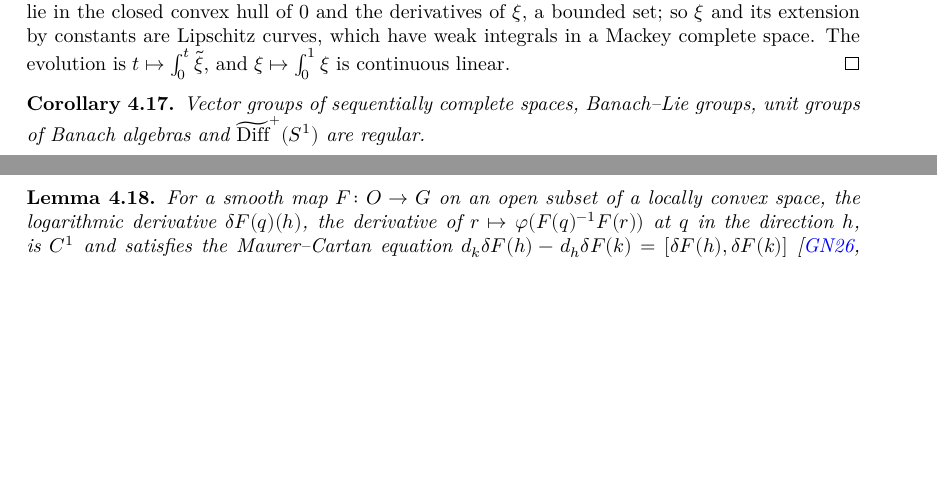
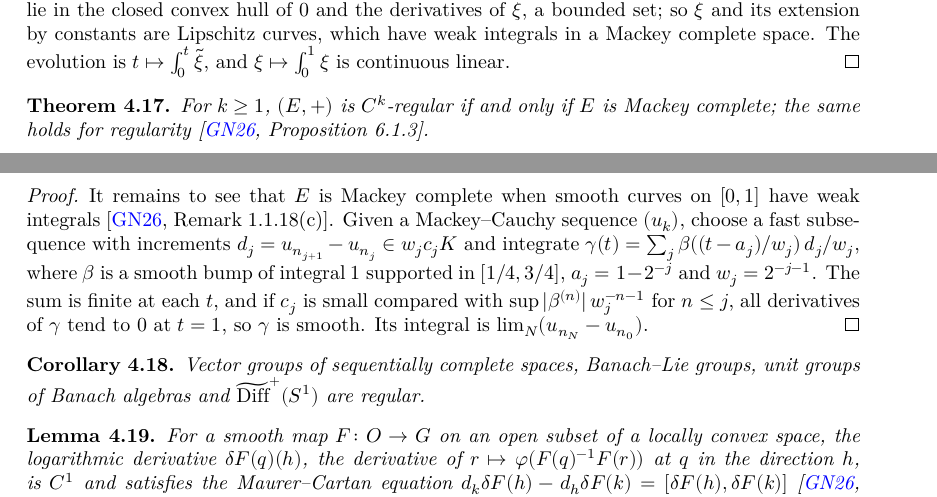
Before and after one commit to glaroton/lc-lie-groups, a LaTeX document (blueprint/src/print.tex, which reads blueprint/src/chapters/regular.tex): two parts of pages 16 and 17 of 18, joined at a grey line, cut so that both start at the same text, the shorter picture padded with empty space. Compiled offline with XeLaTeX.

Commit message:
Regular vector groups are Mackey complete: GN26 Proposition 6.1.3 in full
Smooth curves suffice for Mackey completeness (GN26 Remark 1.1.18(c), KM97 Theorem 2.14):
lc-analysis's Lipschitz-curve proof with smooth bumps instead of tents.

Co-Authored-By: Claude Opus 5.5 <noreply@anthropic.com>

```diff
--- a/blueprint/src/chapters/regular.tex
+++ b/blueprint/src/chapters/regular.tex
@@ -359,6 +359,31 @@ available as locally convex spaces.
   $\xi \mapsto \int_0^1 \xi$ is continuous linear.
 \end{proof}
 
+\begin{theorem}
+  \label{thm:mackey-regular}
+  \lean{LocallyConvex.LieGroups.MackeyConverse.smoothMBOn_of_derivSeq,
+    LocallyConvex.LieGroups.MackeyConverse.mackeyComplete_of_integratesSmooth,
+    LocallyConvex.LieGroups.VectorGroup.mackeyComplete_of_isRegular,
+    LocallyConvex.LieGroups.VectorGroup.isCkRegular_iff,
+    LocallyConvex.LieGroups.VectorGroup.isRegular_iff}
+  \leanok
+  \uses{prop:vector-mackey}
+  For $k \geq 1$, $(E, +)$ is $C^k$-regular if and only if $E$ is Mackey complete; the same holds
+  for regularity \cite[Proposition 6.1.3]{GN26}.
+\end{theorem}
+
+\begin{proof}
+  \leanok
+  It remains to see that $E$ is Mackey complete when smooth curves on $[0, 1]$ have weak integrals
+  \cite[Remark 1.1.18(c)]{GN26}. Given a Mackey--Cauchy sequence $(u_k)$, choose a fast subsequence
+  with increments $d_j = u_{n_{j+1}} - u_{n_j} \in w_j c_j K$ and integrate
+  $\gamma(t) = \sum_j \beta((t - a_j)/w_j)\, d_j/w_j$, where $\beta$ is a smooth bump of
+  integral $1$ supported in $[1/4, 3/4]$, $a_j = 1 - 2^{-j}$ and $w_j = 2^{-j-1}$. The sum is
+  finite at each $t$, and if $c_j$ is small compared with $\sup|\beta^{(n)}|\,w_j^{-n-1}$ for
+  $n \leq j$, all derivatives of $\gamma$ tend to $0$ at $t = 1$, so $\gamma$ is smooth. Its
+  integral is $\lim_N (u_{n_N} - u_{n_0})$.
+\end{proof}
+
 \begin{corollary}
   \label{cor:regular-examples}
   \lean{LocallyConvex.LieGroups.VectorGroup.isRegular,
```
Also changed, not shown: docs/references.bib (+10 -0 lines), README.md, 4 other files.
